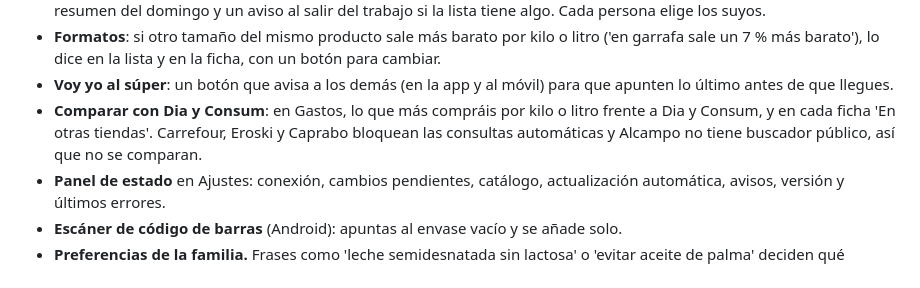
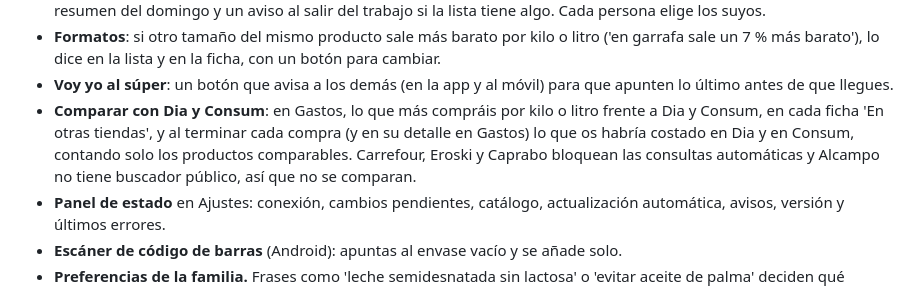
Before and after one commit to CarlosDarko/mercafamily, a Markdown page: README.md, the part around the change. Drawn GitHub-style.

```diff
--- a/README.md
+++ b/README.md
@@ -51,7 +51,7 @@ Lista de la compra familiar compartida en tiempo real, con el catálogo y los pr
 - **Avisos en el móvil** ([docs/avisos.md](docs/avisos.md)): cuando alguien apunta algo o termina la compra, si os pasáis del presupuesto, el resumen del domingo y un aviso al salir del trabajo si la lista tiene algo. Cada persona elige los suyos.
 - **Formatos**: si otro tamaño del mismo producto sale más barato por kilo o litro ('en garrafa sale un 7 % más barato'), lo dice en la lista y en la ficha, con un botón para cambiar.
 - **Voy yo al súper**: un botón que avisa a los demás (en la app y al móvil) para que apunten lo último antes de que llegues.
-- **Comparar con Dia y Consum**: en Gastos, lo que más compráis por kilo o litro frente a Dia y Consum, y en cada ficha 'En otras tiendas'. Carrefour, Eroski y Caprabo bloquean las consultas automáticas y Alcampo no tiene buscador público, así que no se comparan.
+- **Comparar con Dia y Consum**: en Gastos, lo que más compráis por kilo o litro frente a Dia y Consum, en cada ficha 'En otras tiendas', y al terminar cada compra (y en su detalle en Gastos) lo que os habría costado en Dia y en Consum, contando solo los productos comparables. Carrefour, Eroski y Caprabo bloquean las consultas automáticas y Alcampo no tiene buscador público, así que no se comparan.
 - **Panel de estado** en Ajustes: conexión, cambios pendientes, catálogo, actualización automática, avisos, versión y últimos errores.
 - **Escáner de código de barras** (Android): apuntas al envase vacío y se añade solo.
 - **Preferencias de la familia.** Frases como 'leche semidesnatada sin lactosa' o 'evitar aceite de palma' deciden qué producto se elige.
```
Also changed, not shown: docs/capturas/compra-fuera.png (added), 4 other files.
